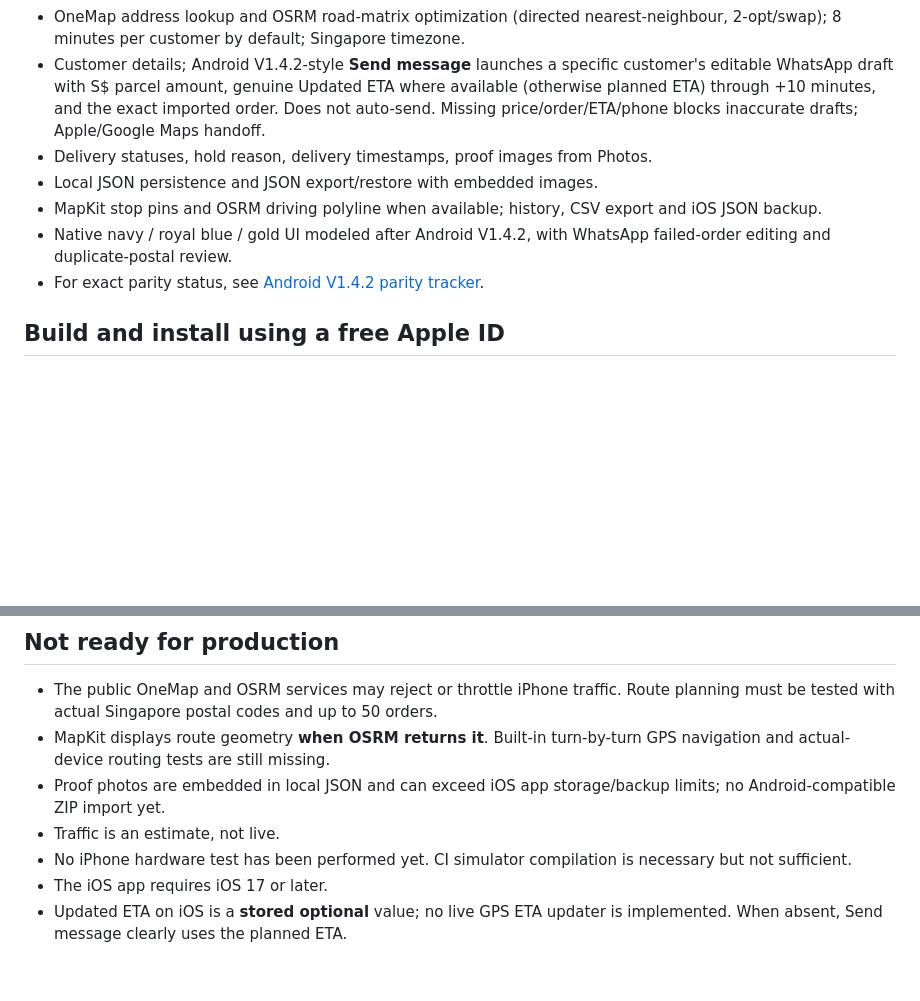
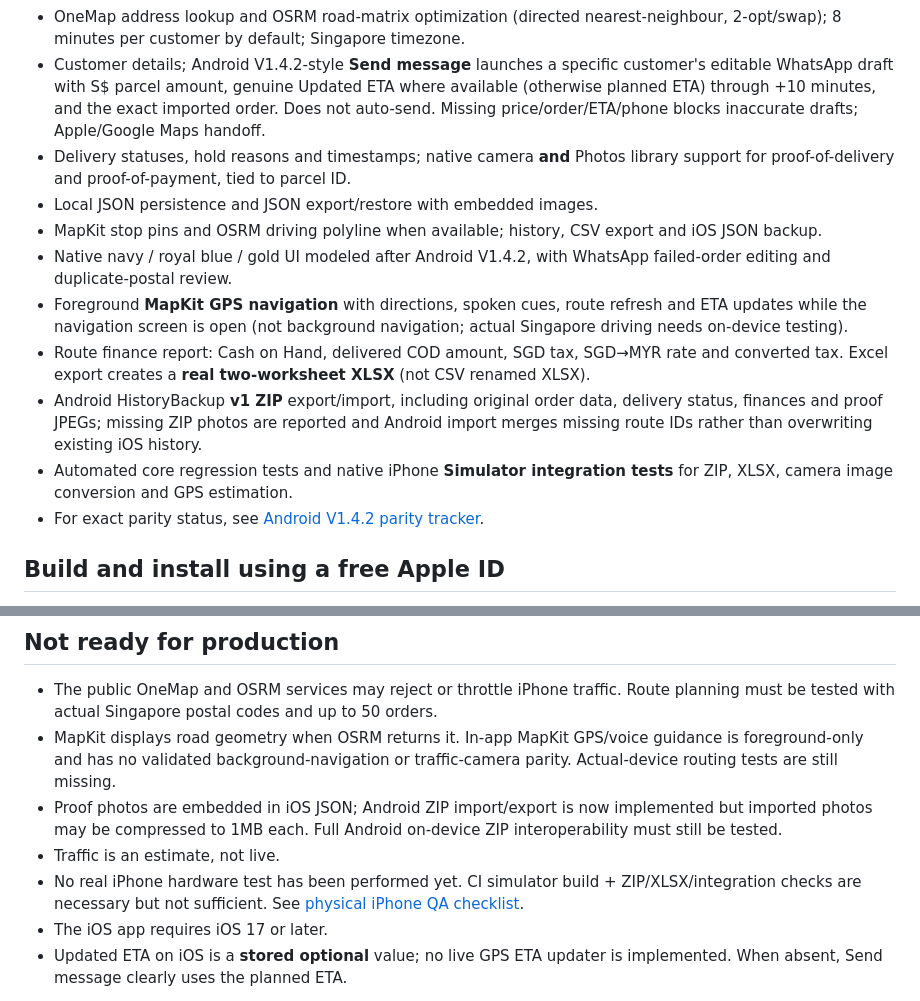
Before and after one commit to izzyanfenester-collab/SG-Delivery-Planner, a Markdown page: ios/README.md, 2 parts joined by grey strips. GitHub-like rendering; blank space fills up the shorter version.

Commit message:
Docs: document native iPhone GPS, camera, Excel, cash and Android ZIP work plus device QA gaps

```diff
--- a/ios/README.md
+++ b/ios/README.md
@@ -9,10 +9,14 @@ The existing Android application on `main` is unchanged. GitHub Pages/PWA remain
 - WhatsApp text import: name, address, Singapore phone, COD/PayNow, amount, postal; same-postal separate customers; exact message deduplication.
 - OneMap address lookup and OSRM road-matrix optimization (directed nearest-neighbour, 2-opt/swap); 8 minutes per customer by default; Singapore timezone.
 - Customer details; Android V1.4.2-style **Send message** launches a specific customer's editable WhatsApp draft with S$ parcel amount, genuine Updated ETA where available (otherwise planned ETA) through +10 minutes, and the exact imported order. Does not auto-send. Missing price/order/ETA/phone blocks inaccurate drafts; Apple/Google Maps handoff.
-- Delivery statuses, hold reason, delivery timestamps, proof images from Photos.
+- Delivery statuses, hold reasons and timestamps; native camera **and** Photos library support for proof-of-delivery and proof-of-payment, tied to parcel ID.
 - Local JSON persistence and JSON export/restore with embedded images.
 - MapKit stop pins and OSRM driving polyline when available; history, CSV export and iOS JSON backup.
 - Native navy / royal blue / gold UI modeled after Android V1.4.2, with WhatsApp failed-order editing and duplicate-postal review.
+- Foreground **MapKit GPS navigation** with directions, spoken cues, route refresh and ETA updates while the navigation screen is open (not background navigation; actual Singapore driving needs on-device testing).
+- Route finance report: Cash on Hand, delivered COD amount, SGD tax, SGD→MYR rate and converted tax. Excel export creates a **real two-worksheet XLSX** (not CSV renamed XLSX).
+- Android HistoryBackup **v1 ZIP** export/import, including original order data, delivery status, finances and proof JPEGs; missing ZIP photos are reported and Android import merges missing route IDs rather than overwriting existing iOS history.
+- Automated core regression tests and native iPhone **Simulator integration tests** for ZIP, XLSX, camera image conversion and GPS estimation.
 - For exact parity status, see [Android V1.4.2 parity tracker](ANDROID_V1_4_2_PARITY.md).
 
 ## Build and install using a free Apple ID
@@ -44,10 +48,10 @@ Free Personal Team provisioning is limited and generally expires after **7 days*
 ## Not ready for production
 
 - The public OneMap and OSRM services may reject or throttle iPhone traffic. Route planning must be tested with actual Singapore postal codes and up to 50 orders.
-- MapKit displays route geometry **when OSRM returns it**. Built-in turn-by-turn GPS navigation and actual-device routing tests are still missing.
-- Proof photos are embedded in local JSON and can exceed iOS app storage/backup limits; no Android-compatible ZIP import yet.
+- MapKit displays road geometry when OSRM returns it. In-app MapKit GPS/voice guidance is foreground-only and has no validated background-navigation or traffic-camera parity. Actual-device routing tests are still missing.
+- Proof photos are embedded in iOS JSON; Android ZIP import/export is now implemented but imported photos may be compressed to 1MB each. Full Android on-device ZIP interoperability must still be tested.
 - Traffic is an estimate, not live.
-- No iPhone hardware test has been performed yet. CI simulator compilation is necessary but not sufficient.
+- No real iPhone hardware test has been performed yet. CI simulator build + ZIP/XLSX/integration checks are necessary but not sufficient. See [physical iPhone QA checklist](DEVICE_QA_V1_4_2.md).
 - The iOS app requires iOS 17 or later.
 - Updated ETA on iOS is a **stored optional** value; no live GPS ETA updater is implemented. When absent, Send message clearly uses the planned ETA.
 
```
